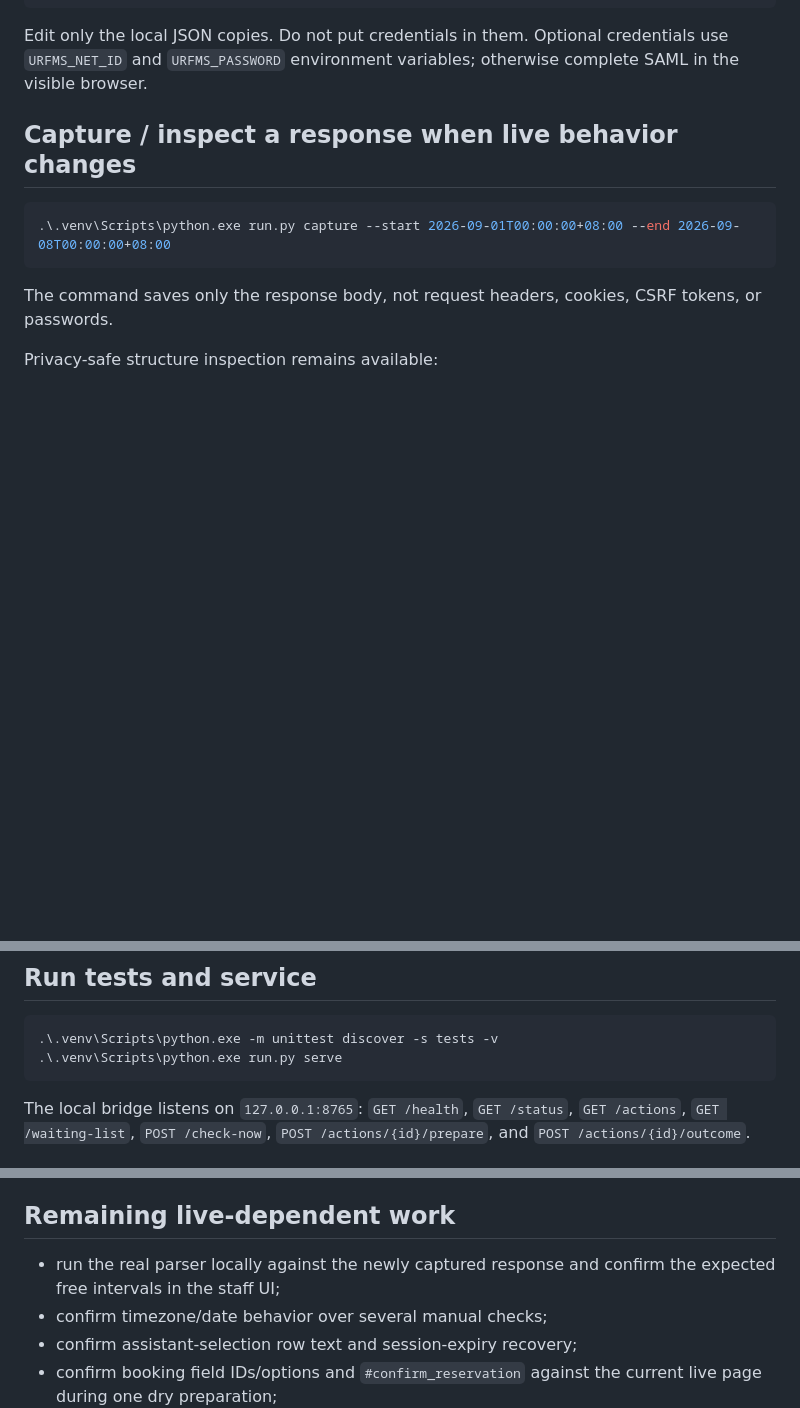
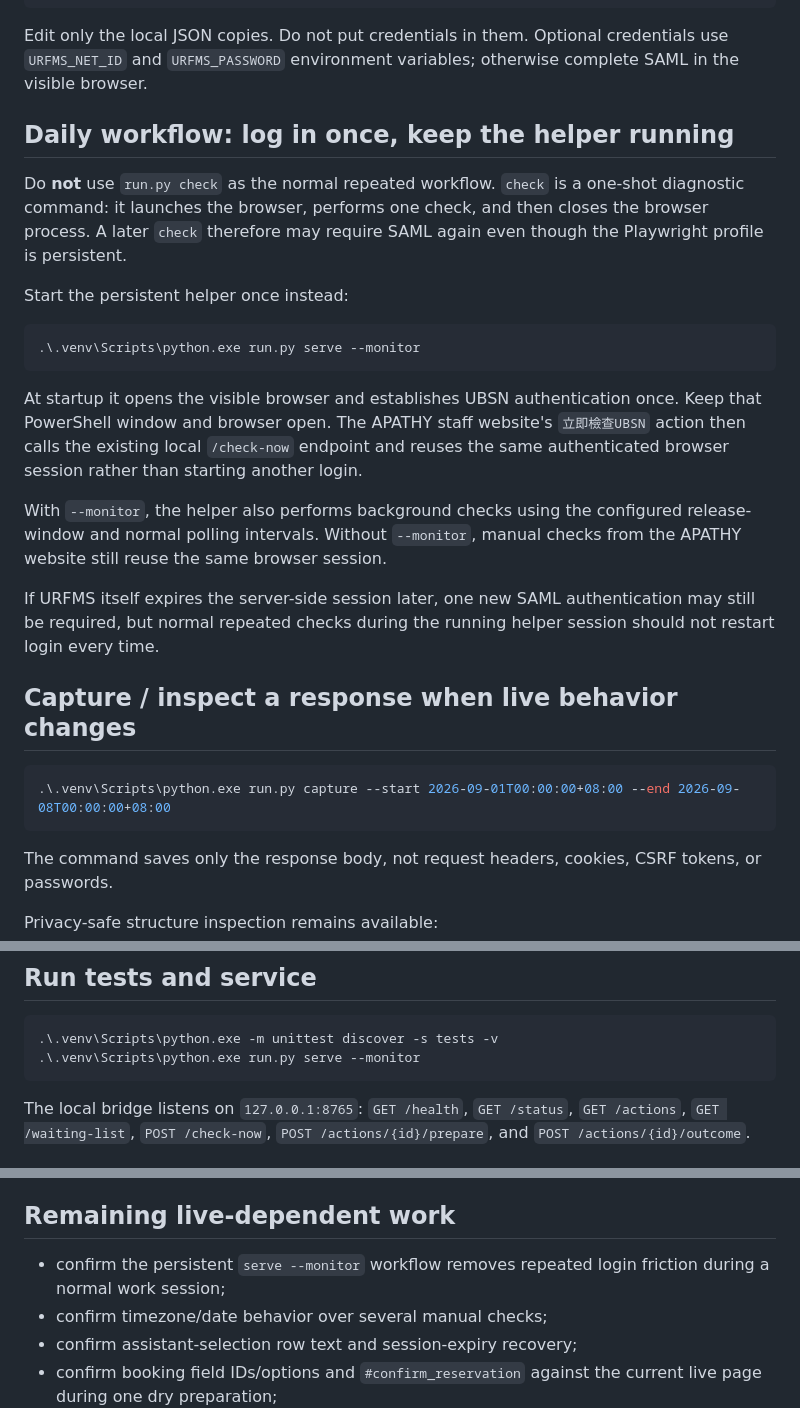
Before and after one commit to Tiutmattiu/Apathy, a Markdown page: tools/ubsn/README.md, 3 parts joined by grey strips. GitHub-like rendering; blank space fills up the shorter version.

Commit message:
ubsn: document one-login persistent workflow

````diff
--- a/tools/ubsn/README.md
+++ b/tools/ubsn/README.md
@@ -34,6 +34,22 @@ Copy-Item waiting-list.example.json waiting-list.local.json
 
 Edit only the local JSON copies. Do not put credentials in them. Optional credentials use `URFMS_NET_ID` and `URFMS_PASSWORD` environment variables; otherwise complete SAML in the visible browser.
 
+## Daily workflow: log in once, keep the helper running
+
+Do **not** use `run.py check` as the normal repeated workflow. `check` is a one-shot diagnostic command: it launches the browser, performs one check, and then closes the browser process. A later `check` therefore may require SAML again even though the Playwright profile is persistent.
+
+Start the persistent helper once instead:
+
+```powershell
+.\.venv\Scripts\python.exe run.py serve --monitor
+```
+
+At startup it opens the visible browser and establishes UBSN authentication once. Keep that PowerShell window and browser open. The APATHY staff website's `立即檢查UBSN` action then calls the existing local `/check-now` endpoint and reuses the same authenticated browser session rather than starting another login.
+
+With `--monitor`, the helper also performs background checks using the configured release-window and normal polling intervals. Without `--monitor`, manual checks from the APATHY website still reuse the same browser session.
+
+If URFMS itself expires the server-side session later, one new SAML authentication may still be required, but normal repeated checks during the running helper session should not restart login every time.
+
 ## Capture / inspect a response when live behavior changes
 
 ```powershell
@@ -68,7 +84,7 @@ The interval diff is coverage-aware. If a new reservation merely shrinks/splits
 
 ```powershell
 .\.venv\Scripts\python.exe -m unittest discover -s tests -v
-.\.venv\Scripts\python.exe run.py serve
+.\.venv\Scripts\python.exe run.py serve --monitor
 ```
 
 The local bridge listens on `127.0.0.1:8765`: `GET /health`, `GET /status`, `GET /actions`, `GET /waiting-list`, `POST /check-now`, `POST /actions/{id}/prepare`, and `POST /actions/{id}/outcome`.
@@ -81,7 +97,7 @@ Replaced: browser/login per monitor cycle, availability probing by clicking conf
 
 ## Remaining live-dependent work
 
-- run the real parser locally against the newly captured response and confirm the expected free intervals in the staff UI;
+- confirm the persistent `serve --monitor` workflow removes repeated login friction during a normal work session;
 - confirm timezone/date behavior over several manual checks;
 - confirm assistant-selection row text and session-expiry recovery;
 - confirm booking field IDs/options and `#confirm_reservation` against the current live page during one dry preparation;
````
